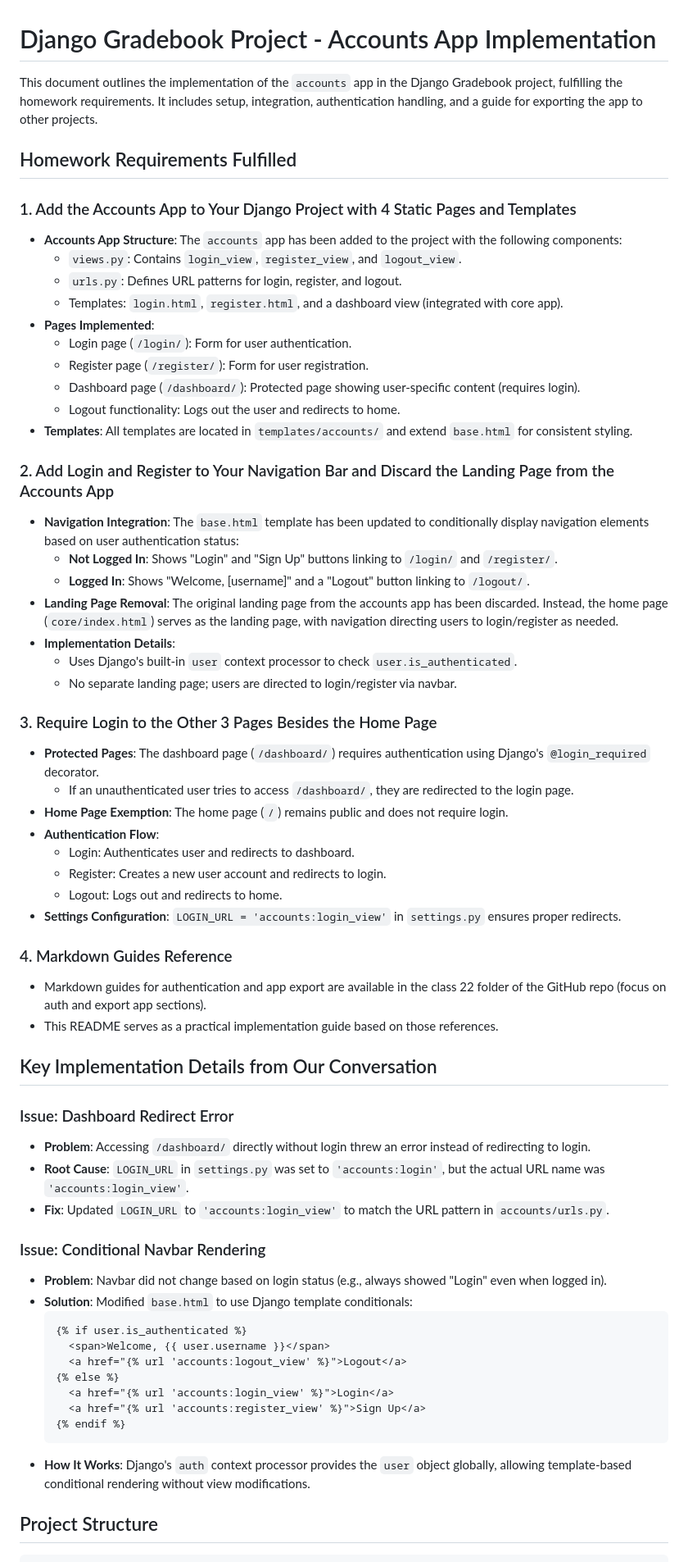
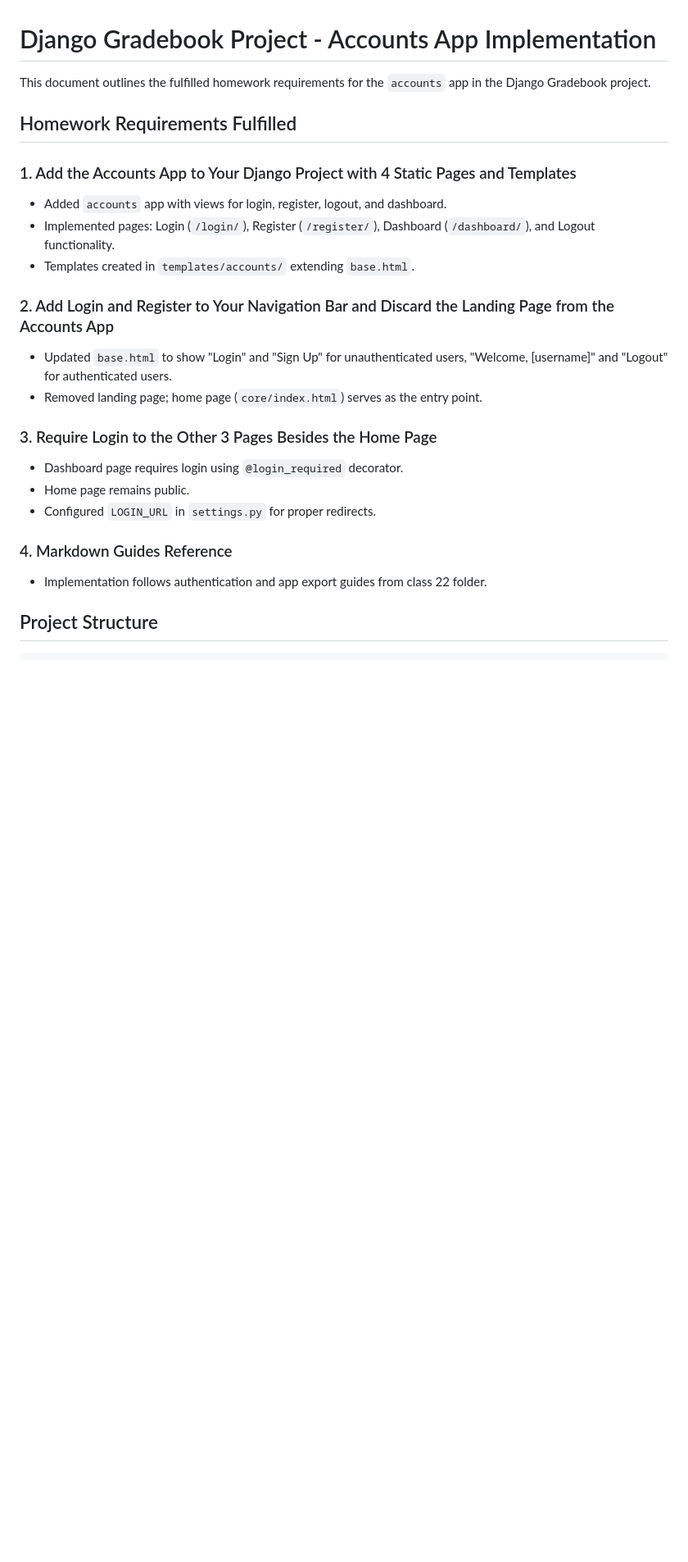
Before and after one commit to sparky9043/gradebook, a Markdown page: README.md, the part around one of its changes. Shown at 82% size. Drawn GitHub-style; blank space fills up the shorter version.

Commit message:
fix: reduce README.md size

````diff
--- a/README.md
+++ b/README.md
@@ -1,64 +1,25 @@
 # Django Gradebook Project - Accounts App Implementation
 
-This document outlines the implementation of the `accounts` app in the Django Gradebook project, fulfilling the homework requirements. It includes setup, integration, authentication handling, and a guide for exporting the app to other projects.
+This document outlines the fulfilled homework requirements for the `accounts` app in the Django Gradebook project.
 
 ## Homework Requirements Fulfilled
 
 ### 1. Add the Accounts App to Your Django Project with 4 Static Pages and Templates
-- **Accounts App Structure**: The `accounts` app has been added to the project with the following components:
-  - `views.py`: Contains `login_view`, `register_view`, and `logout_view`.
-  - `urls.py`: Defines URL patterns for login, register, and logout.
-  - Templates: `login.html`, `register.html`, and a dashboard view (integrated with core app).
-- **Pages Implemented**:
-  - Login page (`/login/`): Form for user authentication.
-  - Register page (`/register/`): Form for user registration.
-  - Dashboard page (`/dashboard/`): Protected page showing user-specific content (requires login).
-  - Logout functionality: Logs out the user and redirects to home.
-- **Templates**: All templates are located in `templates/accounts/` and extend `base.html` for consistent styling.
+- Added `accounts` app with views for login, register, logout, and dashboard.
+- Implemented pages: Login (`/login/`), Register (`/register/`), Dashboard (`/dashboard/`), and Logout functionality.
+- Templates created in `templates/accounts/` extending `base.html`.
 
 ### 2. Add Login and Register to Your Navigation Bar and Discard the Landing Page from the Accounts App
-- **Navigation Integration**: The `base.html` template has been updated to conditionally display navigation elements based on user authentication status:
-  - **Not Logged In**: Shows "Login" and "Sign Up" buttons linking to `/login/` and `/register/`.
-  - **Logged In**: Shows "Welcome, [username]" and a "Logout" button linking to `/logout/`.
-- **Landing Page Removal**: The original landing page from the accounts app has been discarded. Instead, the home page (`core/index.html`) serves as the landing page, with navigation directing users to login/register as needed.
-- **Implementation Details**:
-  - Uses Django's built-in `user` context processor to check `user.is_authenticated`.
-  - No separate landing page; users are directed to login/register via navbar.
+- Updated `base.html` to show "Login" and "Sign Up" for unauthenticated users, "Welcome, [username]" and "Logout" for authenticated users.
+- Removed landing page; home page (`core/index.html`) serves as the entry point.
 
 ### 3. Require Login to the Other 3 Pages Besides the Home Page
-- **Protected Pages**: The dashboard page (`/dashboard/`) requires authentication using Django's `@login_required` decorator.
-  - If an unauthenticated user tries to access `/dashboard/`, they are redirected to the login page.
-- **Home Page Exemption**: The home page (`/`) remains public and does not require login.
-- **Authentication Flow**:
-  - Login: Authenticates user and redirects to dashboard.
-  - Register: Creates a new user account and redirects to login.
-  - Logout: Logs out and redirects to home.
-- **Settings Configuration**: `LOGIN_URL = 'accounts:login_view'` in `settings.py` ensures proper redirects.
+- Dashboard page requires login using `@login_required` decorator.
+- Home page remains public.
+- Configured `LOGIN_URL` in `settings.py` for proper redirects.
 
 ### 4. Markdown Guides Reference
-- Markdown guides for authentication and app export are available in the class 22 folder of the GitHub repo (focus on auth and export app sections).
-- This README serves as a practical implementation guide based on those references.
-
-## Key Implementation Details from Our Conversation
-
-### Issue: Dashboard Redirect Error
-- **Problem**: Accessing `/dashboard/` directly without login threw an error instead of redirecting to login.
-- **Root Cause**: `LOGIN_URL` in `settings.py` was set to `'accounts:login'`, but the actual URL name was `'accounts:login_view'`.
-- **Fix**: Updated `LOGIN_URL` to `'accounts:login_view'` to match the URL pattern in `accounts/urls.py`.
-
-### Issue: Conditional Navbar Rendering
-- **Problem**: Navbar did not change based on login status (e.g., always showed "Login" even when logged in).
-- **Solution**: Modified `base.html` to use Django template conditionals:
-  ```html
-  {% if user.is_authenticated %}
-    <span>Welcome, {{ user.username }}</span>
-    <a href="{% url 'accounts:logout_view' %}">Logout</a>
-  {% else %}
-    <a href="{% url 'accounts:login_view' %}">Login</a>
-    <a href="{% url 'accounts:register_view' %}">Sign Up</a>
-  {% endif %}
-  ```
-- **How It Works**: Django's `auth` context processor provides the `user` object globally, allowing template-based conditional rendering without view modifications.
+- Implementation follows authentication and app export guides from class 22 folder.
 
 ## Project Structure
 ```
````
Also changed, not shown: other parts of README.md (+6 -16 lines).
